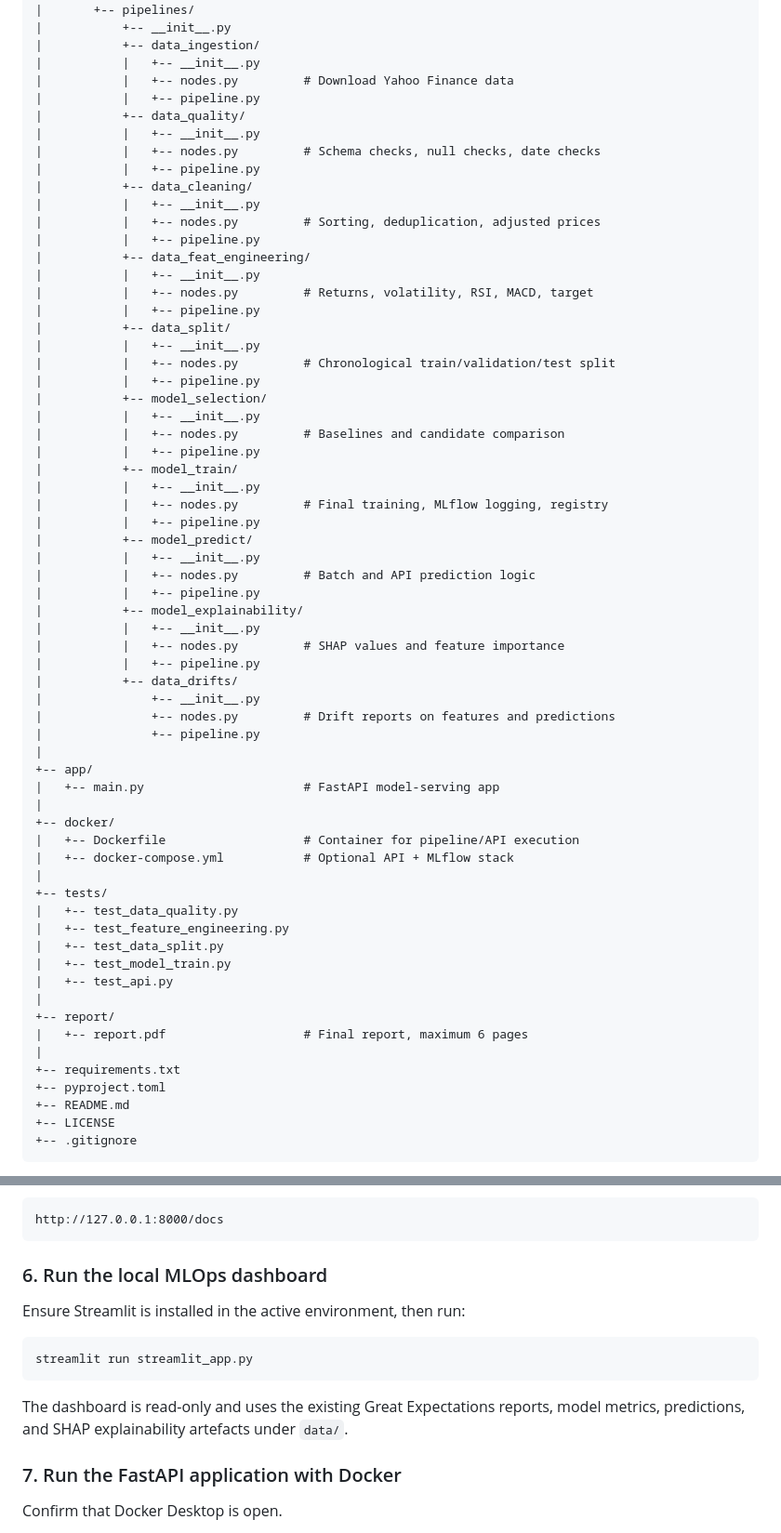
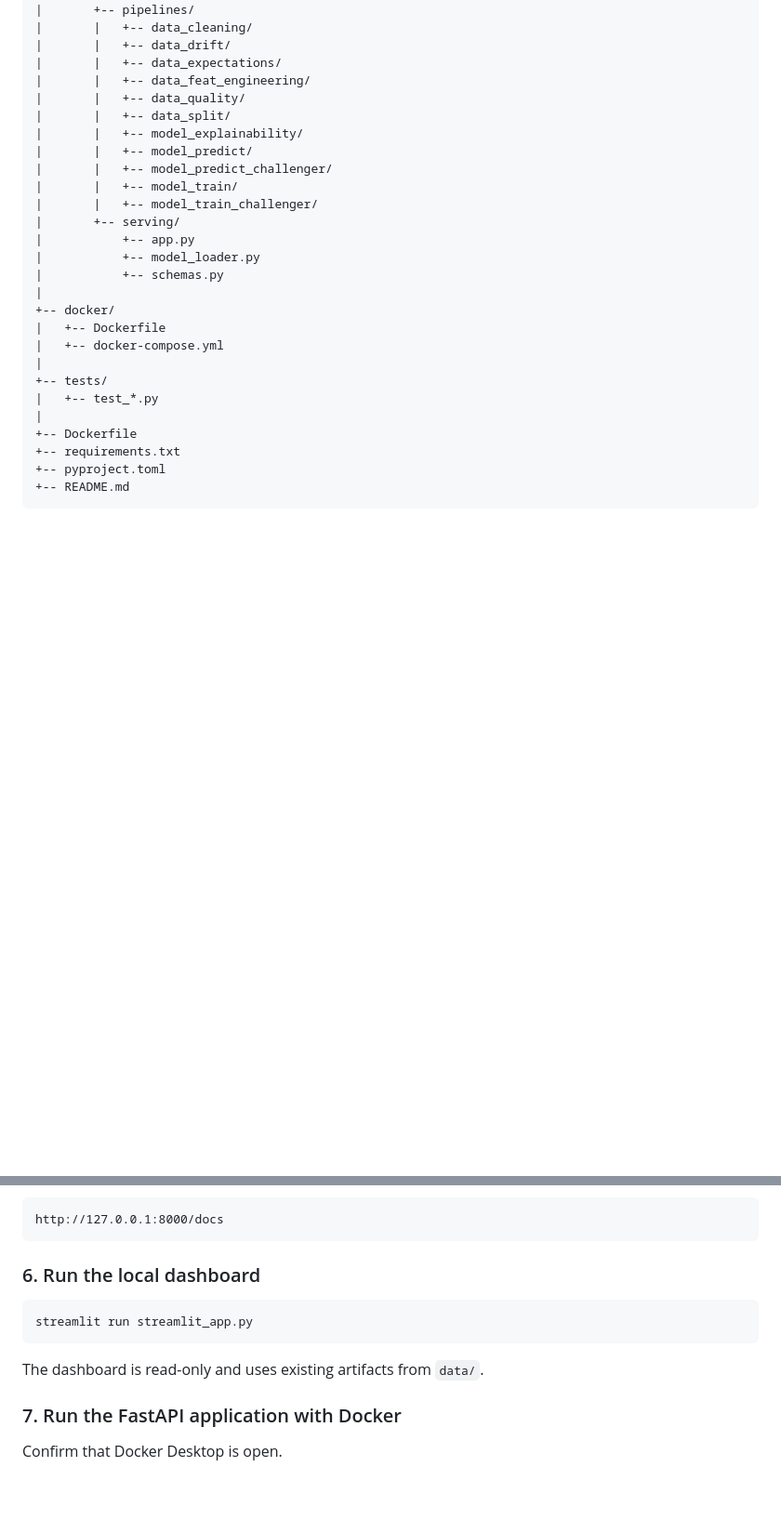
Before and after one commit to vehnie/sp500-mlops-pipeline, a Markdown page: README.md, 2 parts joined by grey strips. Shown at 93% size. Rendered like a GitHub page; blank space fills up the shorter version.

Commit message:
Align README with final implemented project

````diff
--- a/README.md
+++ b/README.md
@@ -57,68 +56,31 @@ sp500-mlops-pipeline/
 |       +-- pipeline_registry.py
 |       +-- pipelines/
-|           +-- __init__.py
-|           +-- data_ingestion/
-|           |   +-- __init__.py
-|           |   +-- nodes.py         # Download Yahoo Finance data
-|           |   +-- pipeline.py
-|           +-- data_quality/
-|           |   +-- __init__.py
-|           |   +-- nodes.py         # Schema checks, null checks, date checks
-|           |   +-- pipeline.py
-|           +-- data_cleaning/
-|           |   +-- __init__.py
-|           |   +-- nodes.py         # Sorting, deduplication, adjusted prices
-|           |   +-- pipeline.py
-|           +-- data_feat_engineering/
-|           |   +-- __init__.py
-|           |   +-- nodes.py         # Returns, volatility, RSI, MACD, target
-|           |   +-- pipeline.py
-|           +-- data_split/
-|           |   +-- __init__.py
-|           |   +-- nodes.py         # Chronological train/validation/test split
-|           |   +-- pipeline.py
-|           +-- model_selection/
-|           |   +-- __init__.py
-|           |   +-- nodes.py         # Baselines and candidate comparison
-|           |   +-- pipeline.py
-|           +-- model_train/
-|           |   +-- __init__.py
-|           |   +-- nodes.py         # Final training, MLflow logging, registry
-|           |   +-- pipeline.py
-|           +-- model_predict/
-|           |   +-- __init__.py
-|           |   +-- nodes.py         # Batch and API prediction logic
-|           |   +-- pipeline.py
-|           +-- model_explainability/
-|           |   +-- __init__.py
-|           |   +-- nodes.py         # SHAP values and feature importance
-|           |   +-- pipeline.py
-|           +-- data_drifts/
-|               +-- __init__.py
-|               +-- nodes.py         # Drift reports on features and predictions
-|               +-- pipeline.py
-|
-+-- app/
-|   +-- main.py                      # FastAPI model-serving app
+|       |   +-- data_cleaning/
+|       |   +-- data_drift/
+|       |   +-- data_expectations/
+|       |   +-- data_feat_engineering/
+|       |   +-- data_quality/
+|       |   +-- data_split/
+|       |   +-- model_explainability/
+|       |   +-- model_predict/
+|       |   +-- model_predict_challenger/
+|       |   +-- model_train/
+|       |   +-- model_train_challenger/
+|       +-- serving/
+|           +-- app.py
+|           +-- model_loader.py
+|           +-- schemas.py
 |
 +-- docker/
-|   +-- Dockerfile                   # Container for pipeline/API execution
-|   +-- docker-compose.yml           # Optional API + MLflow stack
+|   +-- Dockerfile
+|   +-- docker-compose.yml
 |
 +-- tests/
-|   +-- test_data_quality.py
-|   +-- test_feature_engineering.py
-|   +-- test_data_split.py
-|   +-- test_model_train.py
-|   +-- test_api.py
+|   +-- test_*.py
 |
-+-- report/
-|   +-- report.pdf                   # Final report, maximum 6 pages
-|
++-- Dockerfile
 +-- requirements.txt
 +-- pyproject.toml
 +-- README.md
-+-- LICENSE
-+-- .gitignore
 ```
 
@@ -436,16 +373,13 @@ Open the automatic API documentation:
 http://127.0.0.1:8000/docs
 ```
 
-### 6. Run the local MLOps dashboard
-
-Ensure Streamlit is installed in the active environment, then run:
+### 6. Run the local dashboard
 
 ```powershell
 streamlit run streamlit_app.py
 ```
 
-The dashboard is read-only and uses the existing Great Expectations reports,
-model metrics, predictions, and SHAP explainability artefacts under `data/`.
+The dashboard is read-only and uses existing artifacts from `data/`.
 
 ### 7. Run the FastAPI application with Docker
 
````
Also changed, not shown: other parts of README.md (+184 -256 lines).
